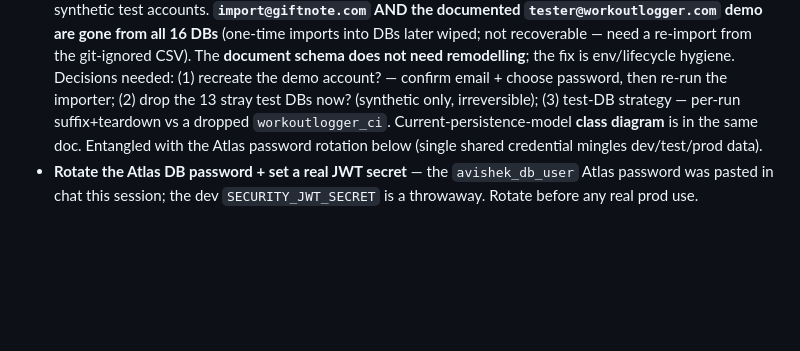
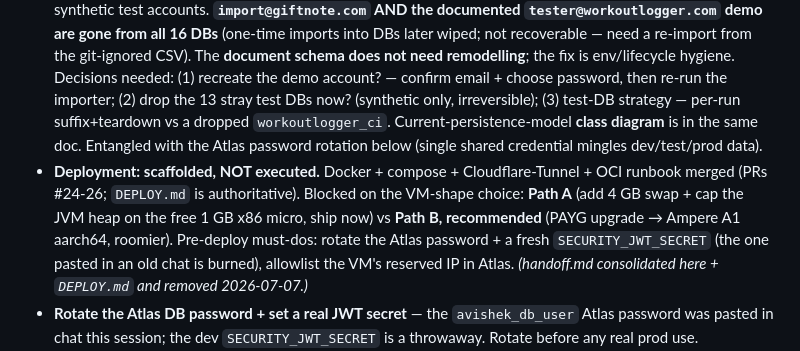
Before and after one commit to avishek-giftnote/workout-logger, a Markdown page: PROGRESS.md, the part around the change. Drawn GitHub-style; blank space fills up the shorter version.

```diff
--- a/PROGRESS.md
+++ b/PROGRESS.md
@@ -24,6 +24,12 @@ _Last updated: 2026-07-07 (database-situation audit + current-model class diagra
   now? (synthetic only, irreversible); (3) test-DB strategy — per-run suffix+teardown vs a dropped
   `workoutlogger_ci`. Current-persistence-model **class diagram** is in the same doc. Entangled with the Atlas
   password rotation below (single shared credential mingles dev/test/prod data).
+- **Deployment: scaffolded, NOT executed.** Docker + compose + Cloudflare-Tunnel + OCI runbook merged
+  (PRs #24-26; `DEPLOY.md` is authoritative). Blocked on the VM-shape choice: **Path A** (add 4 GB swap +
+  cap the JVM heap on the free 1 GB x86 micro, ship now) vs **Path B, recommended** (PAYG upgrade → Ampere
+  A1 aarch64, roomier). Pre-deploy must-dos: rotate the Atlas password + a fresh `SECURITY_JWT_SECRET` (the
+  one pasted in an old chat is burned), allowlist the VM's reserved IP in Atlas. _(handoff.md consolidated
+  here + `DEPLOY.md` and removed 2026-07-07.)_
 - **Rotate the Atlas DB password + set a real JWT secret** — the `avishek_db_user` Atlas password was pasted
   in chat this session; the dev `SECURITY_JWT_SECRET` is a throwaway. Rotate before any real prod use.
 - **Deferred coaching findings** (`docs/eval-findings.md`, evals pin current behavior under TODO):
```
Also changed, not shown: docs/db-situation.md (added, +271 -0 lines).
